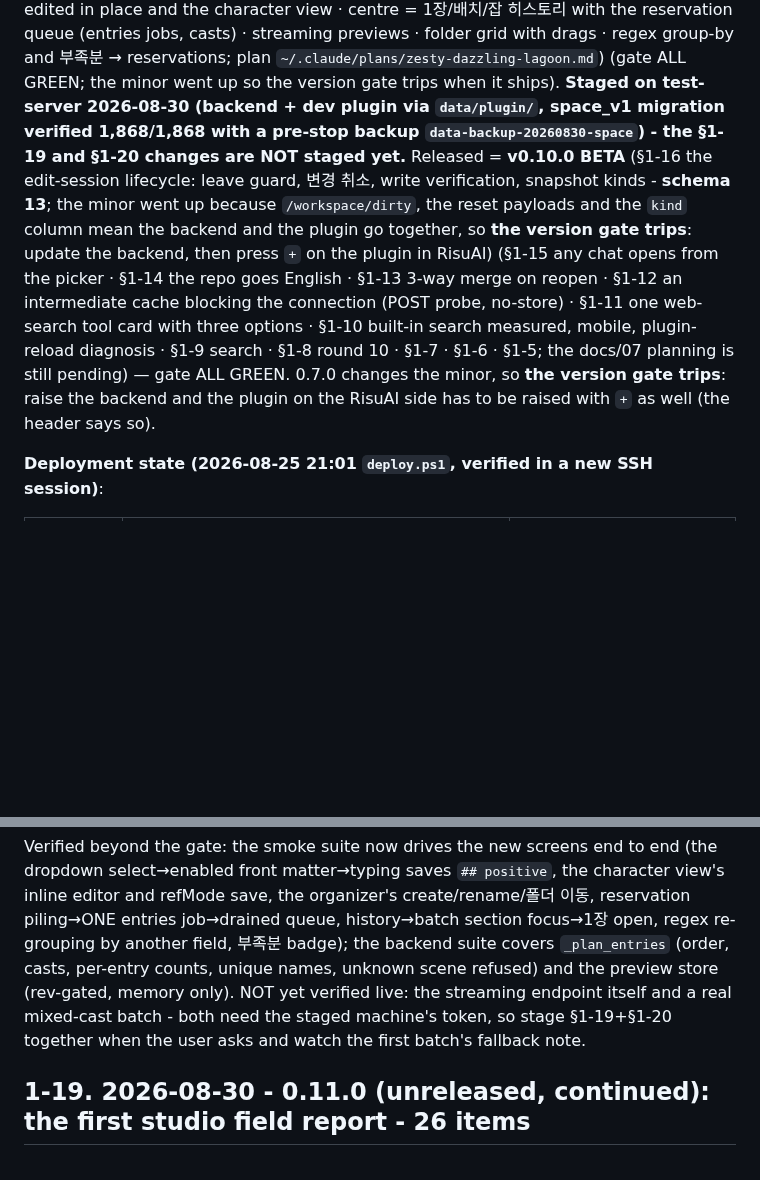
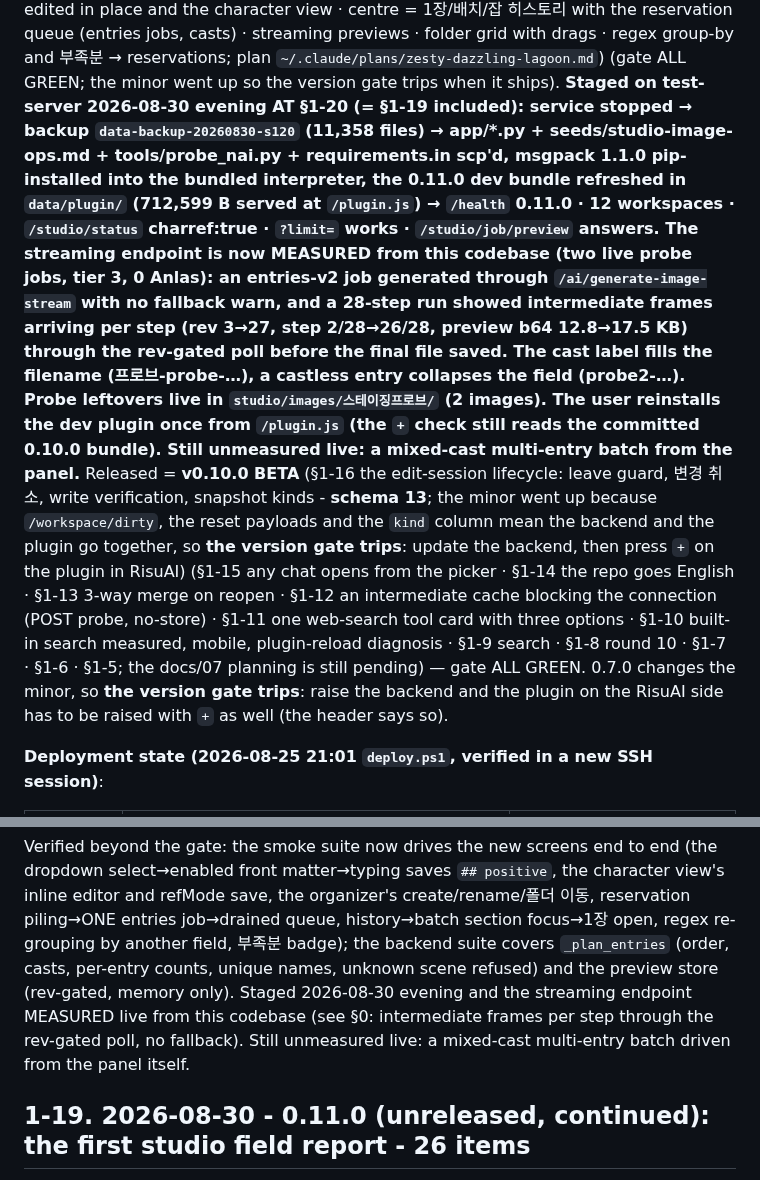
Before and after one commit to nilsonwhang3-spec/risu-hina, a Markdown page: docs/06-status.md, 2 parts joined by grey strips. GitHub-like rendering; blank space fills up the shorter version.

Commit message:
docs: record the §1-20 staging and the live streaming measurement
Staged on test-server at §1-20 (backup data-backup-20260830-s120,
msgpack into the bundled interpreter, dev bundle refreshed at
/plugin.js). Two probe jobs measured the streaming endpoint from this
codebase: an entries job generated through /ai/generate-image-stream
with no fallback, and a 28-step run delivered per-step intermediate
frames through the rev-gated preview poll. docs/09 §3's correction is
no longer second-hand.

Co-Authored-By: Claude Fable 5 <noreply@anthropic.com>

```diff
--- a/docs/06-status.md
+++ b/docs/06-status.md
@@ -18,8 +18,19 @@ edited in place and the character view · centre = 1장/배치/잡 히스토리
 (entries jobs, casts) · streaming previews · folder grid with drags · regex group-by and 부족분 →
 reservations; plan `~/.claude/plans/zesty-dazzling-lagoon.md`)
 (gate ALL GREEN; the minor went up so the version gate trips when it ships). **Staged on test-server
-2026-08-30 (backend + dev plugin via `data/plugin/`, space_v1 migration verified 1,868/1,868 with a
-pre-stop backup `data-backup-20260830-space`) - the §1-19 and §1-20 changes are NOT staged yet.** Released = **v0.10.0 BETA** (§1-16 the edit-session lifecycle: leave guard, 변경 취소, write verification, snapshot kinds - **schema 13**; the minor went up because `/workspace/dirty`, the reset payloads and the `kind` column mean the backend and the plugin go together, so **the version gate trips**: update the backend, then press `+` on the plugin in RisuAI) (§1-15 any chat opens from the picker · §1-14 the repo goes English · §1-13 3-way merge on reopen · §1-12 an intermediate cache blocking the connection (POST probe, no-store) · §1-11 one web-search tool card with three options · §1-10 built-in search measured, mobile, plugin-reload diagnosis · §1-9 search · §1-8 round 10 · §1-7 · §1-6 · §1-5; the docs/07 planning is still pending) — gate ALL GREEN. 0.7.0 changes the minor, so **the version gate trips**: raise the backend and the plugin on the RisuAI side has to be raised with `+` as well (the header says so).
+2026-08-30 evening AT §1-20 (= §1-19 included): service stopped → backup `data-backup-20260830-s120`
+(11,358 files) → app/*.py + seeds/studio-image-ops.md + tools/probe_nai.py + requirements.in scp'd,
+msgpack 1.1.0 pip-installed into the bundled interpreter, the 0.11.0 dev bundle refreshed in
+`data/plugin/` (712,599 B served at `/plugin.js`) → `/health` 0.11.0 · 12 workspaces ·
+`/studio/status` charref:true · `?limit=` works · `/studio/job/preview` answers. **The streaming
+endpoint is now MEASURED from this codebase** (two live probe jobs, tier 3, 0 Anlas): an entries-v2
+job generated through `/ai/generate-image-stream` with no fallback warn, and a 28-step run showed
+intermediate frames arriving per step (rev 3→27, step 2/28→26/28, preview b64 12.8→17.5 KB) through
+the rev-gated poll before the final file saved. The cast label fills the filename
+(프로브-probe-…), a castless entry collapses the field (probe2-…). Probe leftovers live in
+`studio/images/스테이징프로브/` (2 images). The user reinstalls the dev plugin once from
+`/plugin.js` (the `+` check still reads the committed 0.10.0 bundle). Still unmeasured live: a
+mixed-cast multi-entry batch from the panel.** Released = **v0.10.0 BETA** (§1-16 the edit-session lifecycle: leave guard, 변경 취소, write verification, snapshot kinds - **schema 13**; the minor went up because `/workspace/dirty`, the reset payloads and the `kind` column mean the backend and the plugin go together, so **the version gate trips**: update the backend, then press `+` on the plugin in RisuAI) (§1-15 any chat opens from the picker · §1-14 the repo goes English · §1-13 3-way merge on reopen · §1-12 an intermediate cache blocking the connection (POST probe, no-store) · §1-11 one web-search tool card with three options · §1-10 built-in search measured, mobile, plugin-reload diagnosis · §1-9 search · §1-8 round 10 · §1-7 · §1-6 · §1-5; the docs/07 planning is still pending) — gate ALL GREEN. 0.7.0 changes the minor, so **the version gate trips**: raise the backend and the plugin on the RisuAI side has to be raised with `+` as well (the header says so).
 
 **Deployment state (2026-08-25 21:01 `deploy.ps1`, verified in a new SSH session)**:
 
@@ -95,9 +106,10 @@ select→enabled front matter→typing saves `## positive`, the character view's
 refMode save, the organizer's create/rename/폴더 이동, reservation piling→ONE entries job→drained
 queue, history→batch section focus→1장 open, regex re-grouping by another field, 부족분 badge);
 the backend suite covers `_plan_entries` (order, casts, per-entry counts, unique names, unknown
-scene refused) and the preview store (rev-gated, memory only). NOT yet verified live: the
-streaming endpoint itself and a real mixed-cast batch - both need the staged machine's token, so
-stage §1-19+§1-20 together when the user asks and watch the first batch's fallback note.
+scene refused) and the preview store (rev-gated, memory only). Staged 2026-08-30 evening and the
+streaming endpoint MEASURED live from this codebase (see §0: intermediate frames per step through
+the rev-gated poll, no fallback). Still unmeasured live: a mixed-cast multi-entry batch driven
+from the panel itself.
 
 ## 1-19. 2026-08-30 - 0.11.0 (unreleased, continued): the first studio field report - 26 items
 
```
